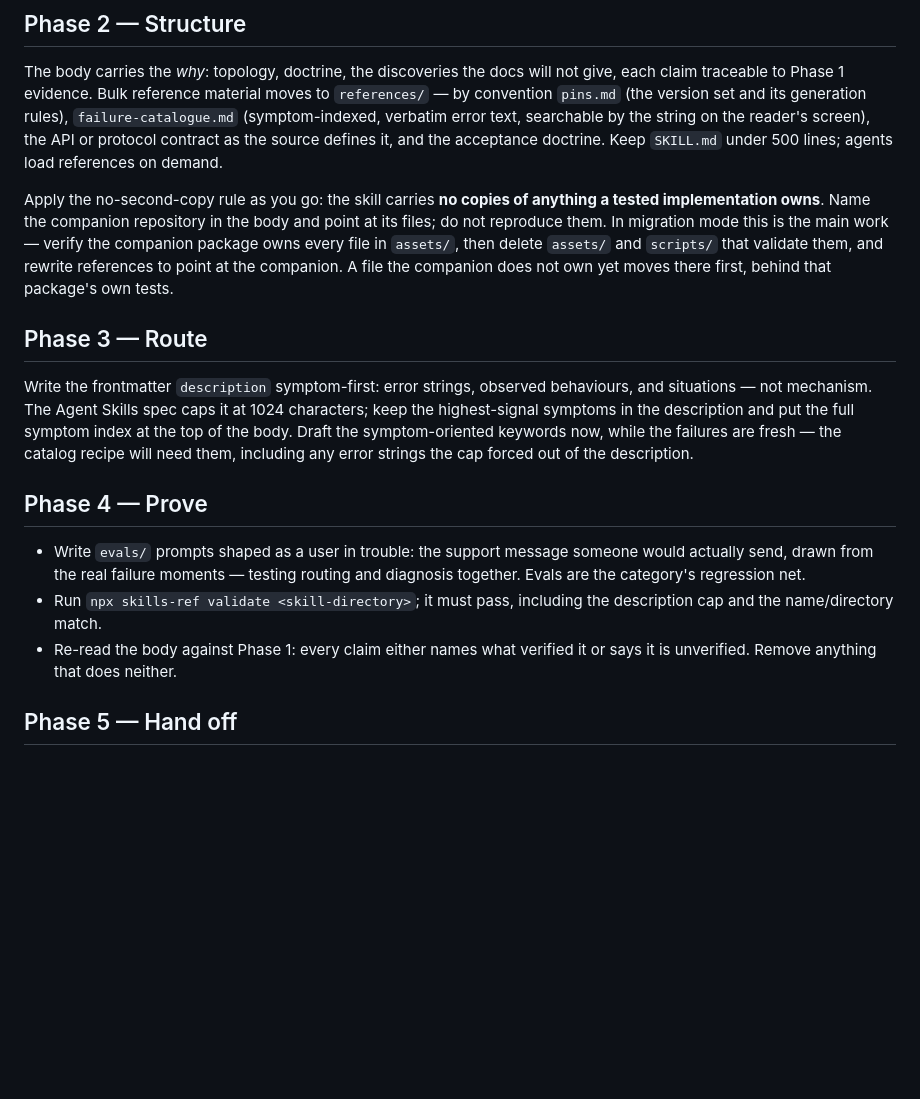
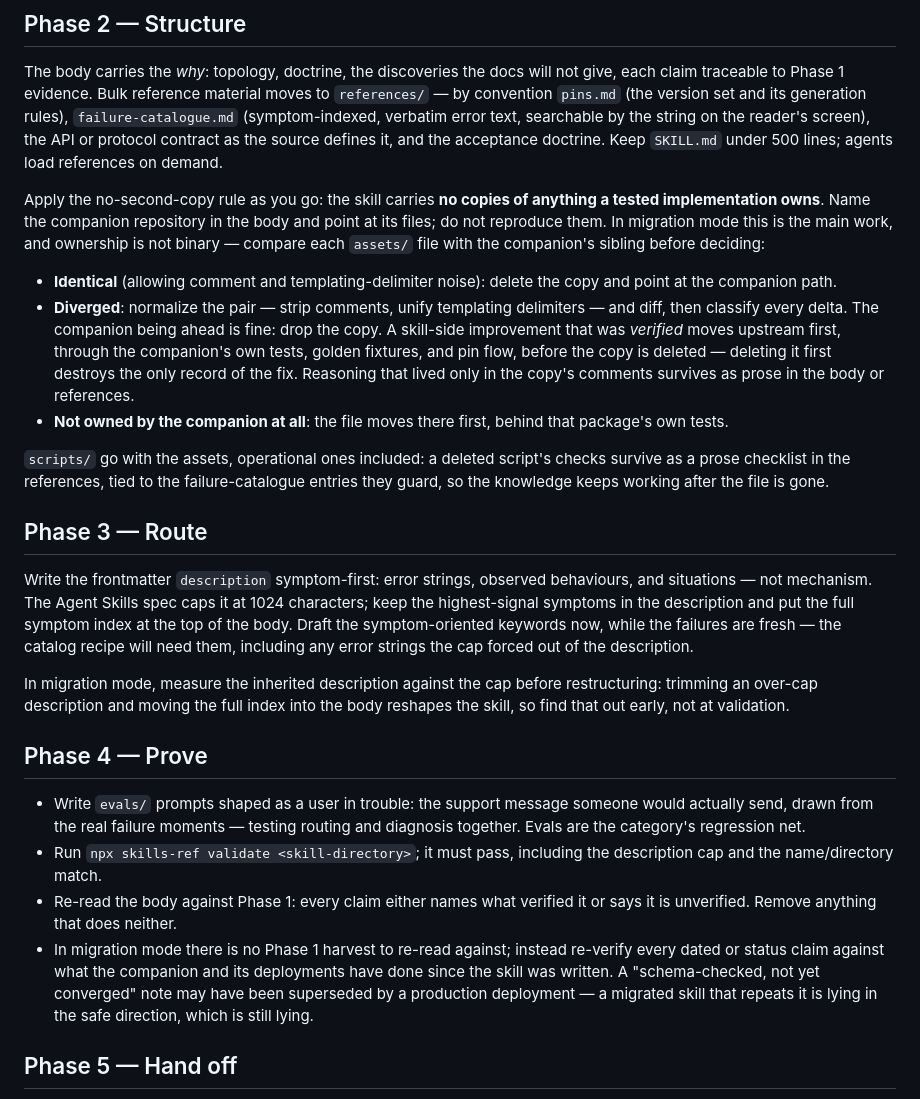
Before and after one commit to getcolors/skills, a Markdown page: create-context-skill/SKILL.md, the part around the change. Drawn GitHub-style; blank space fills up the shorter version.

Commit message:
create-context-skill: fold in the lessons from its first two migrations
The posthog and rybbit migrations field-tested migration mode hours after
the skill was written, and Phase 2 understated the hard part. Ownership of
an assets/ copy is not binary: rybbit's had all diverged from the
companion, and the triage that worked — normalized diff, then classify
each delta as companion-ahead, verified-skill-improvement (upstream first,
through the package's tests and pin flow), or comment-borne reasoning to
keep as prose — is now the written procedure. Two smaller gaps join it:
operational scripts survive as prose checklists tied to the failure
catalogue, and migration mode gets its own Phase 4 truth-refresh (rybbit
still called its Vultr template "not yet converged" three days into that
template serving production) plus an early description-cap check in
Phase 3.

Co-Authored-By: Claude Fable 5 <noreply@anthropic.com>
Claude-Session: https://claude.ai/code/session_01N67Ys8HzocAiAwMdtZDKnF

```diff
--- a/create-context-skill/SKILL.md
+++ b/create-context-skill/SKILL.md
@@ -65,10 +65,25 @@ Keep `SKILL.md` under 500 lines; agents load references on demand.
 Apply the no-second-copy rule as you go: the skill carries **no copies of
 anything a tested implementation owns**. Name the companion repository in
 the body and point at its files; do not reproduce them. In migration mode
-this is the main work — verify the companion package owns every file in
-`assets/`, then delete `assets/` and `scripts/` that validate them, and
-rewrite references to point at the companion. A file the companion does not
-own yet moves there first, behind that package's own tests.
+this is the main work, and ownership is not binary — compare each `assets/`
+file with the companion's sibling before deciding:
+
+- **Identical** (allowing comment and templating-delimiter noise): delete
+  the copy and point at the companion path.
+- **Diverged**: normalize the pair — strip comments, unify templating
+  delimiters — and diff, then classify every delta. The companion being
+  ahead is fine: drop the copy. A skill-side improvement that was
+  *verified* moves upstream first, through the companion's own tests,
+  golden fixtures, and pin flow, before the copy is deleted — deleting it
+  first destroys the only record of the fix. Reasoning that lived only in
+  the copy's comments survives as prose in the body or references.
+- **Not owned by the companion at all**: the file moves there first, behind
+  that package's own tests.
+
+`scripts/` go with the assets, operational ones included: a deleted
+script's checks survive as a prose checklist in the references, tied to
+the failure-catalogue entries they guard, so the knowledge keeps working
+after the file is gone.
 
 ## Phase 3 — Route
 
@@ -79,6 +94,11 @@ the full symptom index at the top of the body. Draft the symptom-oriented
 keywords now, while the failures are fresh — the catalog recipe will need
 them, including any error strings the cap forced out of the description.
 
+In migration mode, measure the inherited description against the cap before
+restructuring: trimming an over-cap description and moving the full index
+into the body reshapes the skill, so find that out early, not at
+validation.
+
 ## Phase 4 — Prove
 
 - Write `evals/` prompts shaped as a user in trouble: the support message
@@ -88,6 +108,12 @@ them, including any error strings the cap forced out of the description.
   the description cap and the name/directory match.
 - Re-read the body against Phase 1: every claim either names what verified
   it or says it is unverified. Remove anything that does neither.
+- In migration mode there is no Phase 1 harvest to re-read against; instead
+  re-verify every dated or status claim against what the companion and its
+  deployments have done since the skill was written. A "schema-checked, not
+  yet converged" note may have been superseded by a production deployment —
+  a migrated skill that repeats it is lying in the safe direction, which is
+  still lying.
 
 ## Phase 5 — Hand off
 
```
